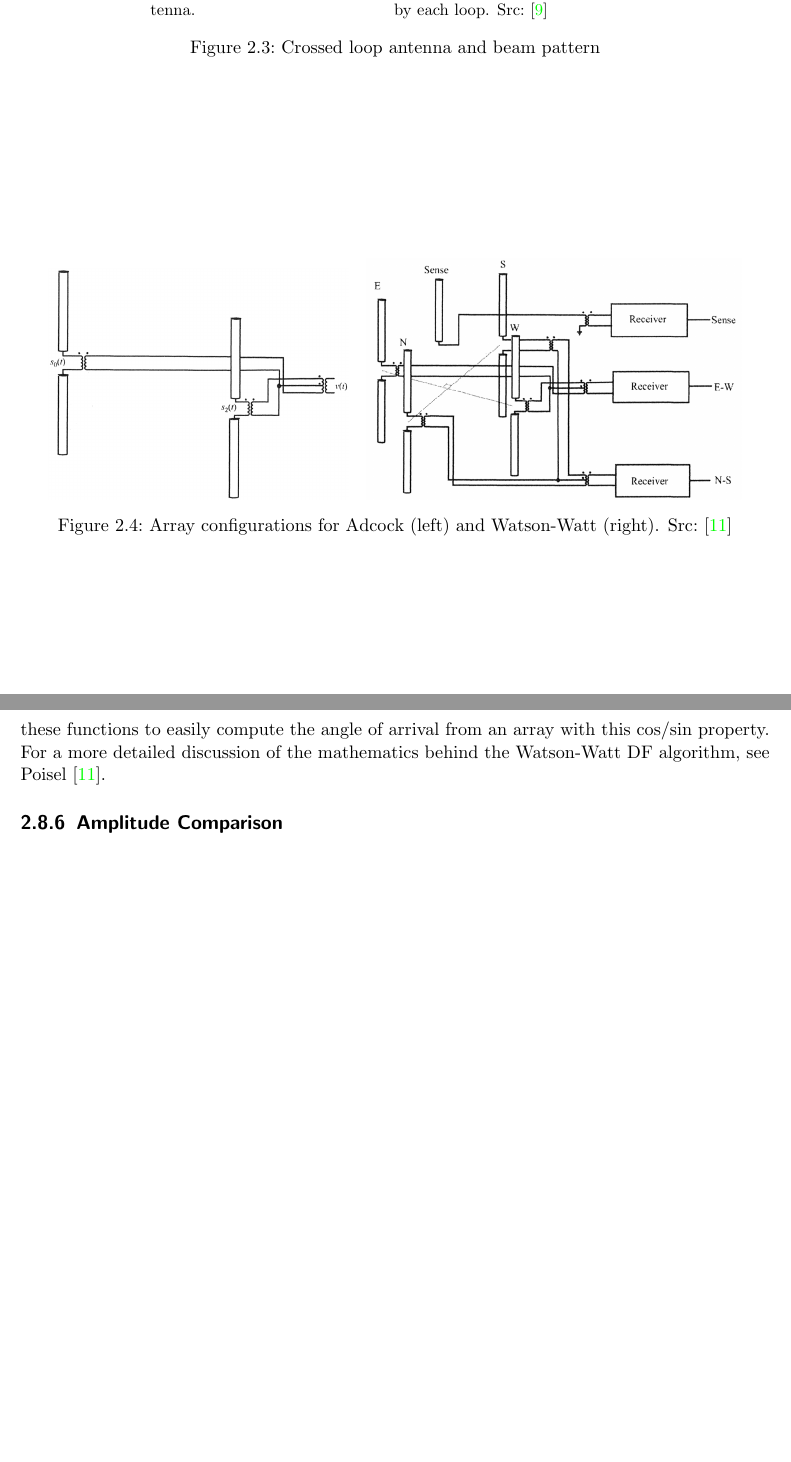
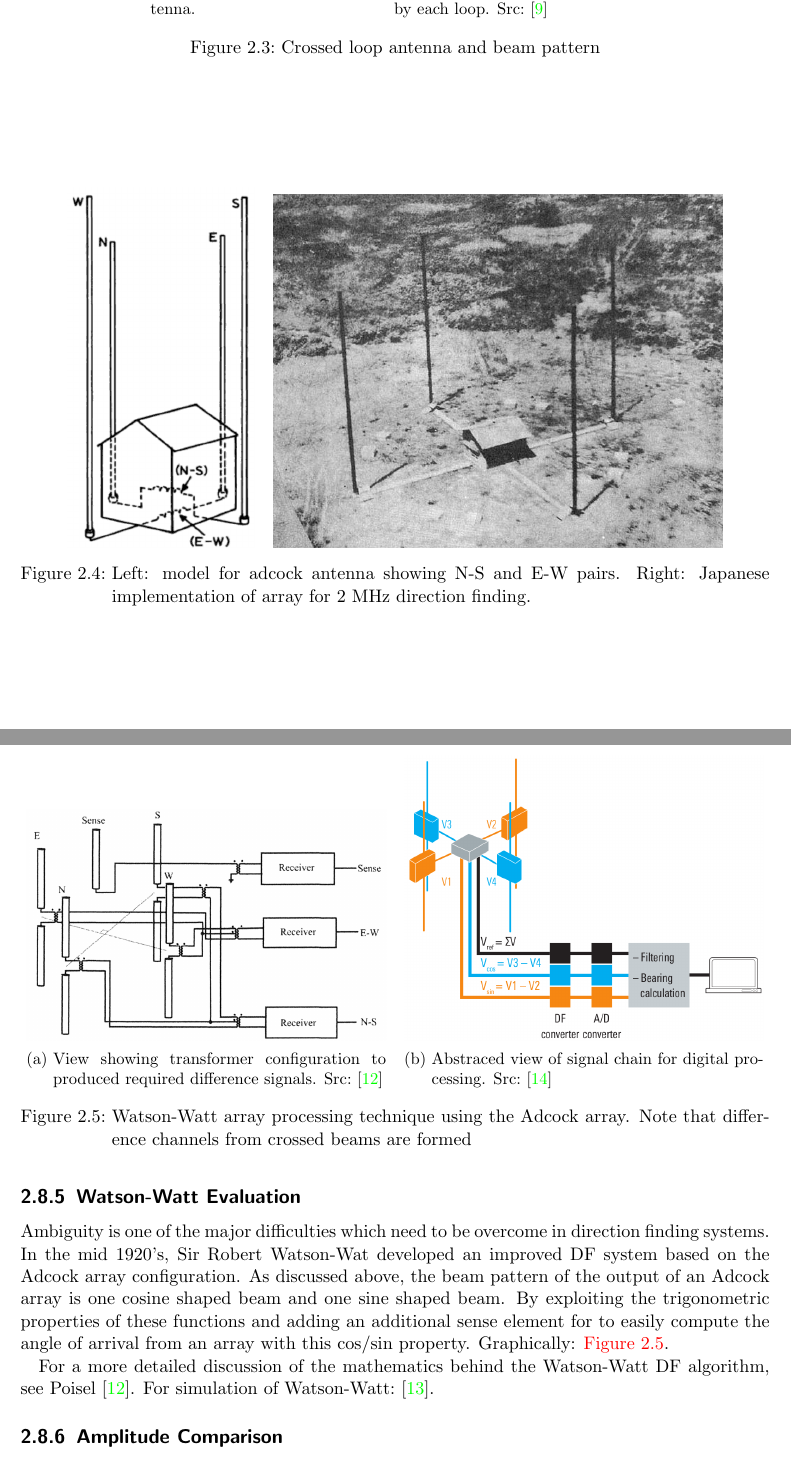
Before and after one commit to luwangg/masters_writeup, a LaTeX thesis (main.tex, which reads tex/lit_review_techniques.tex): two parts of pages 18 and 19 of 35 before the commit and two parts of pages 18 and 19 of 36 after it, joined at a grey line, cut so that both start at the same text, the shorter picture padded with empty space. Compiled offline with pdfLaTeX.

Commit message:
Improvements to lit review techniques

```diff
--- a/tex/lit_review_techniques.tex
+++ b/tex/lit_review_techniques.tex
@@ -57,20 +60,38 @@ The Adcock antenn which uses only vertical elements maintains the same beam patt
 
 \begin{figure}
   \centering
-  \begin{subfigure}[b]{0.4\textwidth}
-    \includegraphics[width=\textwidth]{./img/lit_review/adcock}
+  \begin{subfigure}[b]{0.25\textwidth}
+    \includegraphics[width=\textwidth]{./img/lit_review/adcock_model}
   \end{subfigure}
   ~
-  \begin{subfigure}[b]{0.5\textwidth}
-    \includegraphics[width=\textwidth]{./img/lit_review/watson_watt}
+  \begin{subfigure}[b]{0.6\textwidth}
+    \includegraphics[width=\textwidth]{./img/lit_review/adcock_implementation}
   \end{subfigure}
-  \caption{Array configurations for Adcock (left) and Watson-Watt (right). Src: \cite{poisel2008introduction}}
-  \label{fig:lit_adcock_and_watsonwatt}
+  \caption{Left: model for adcock antenna showing N-S and E-W pairs. Right: Japanese implementation of array for 2 MHz direction finding.}
+  \label{fig:lit_adcock_array}
 \end{figure}
 
+
 \subsection{Watson-Watt Evaluation}
-With either the crossed loop, or the Adcock equivalent discussed above, the beam pattern of the one output is a cosine shape and the beam pattern of the other output is a sine shape.
-In 1926, Robert Watson-Watt developed a method for exploiting the trigonometric properties of these functions to easily compute the angle of arrival from an array with this cos/sin property. For a more detailed discussion of the mathematics behind the Watson-Watt DF algorithm, see Poisel \cite{poisel2008introduction}.
+Ambiguity is one of the major difficulties which need to be overcome in direction finding systems. In the mid 1920's, Sir Robert Watson-Wat developed an improved DF system based on the Adcock array configuration. As discussed above, the beam pattern of the output of an Adcock array is one cosine shaped beam and one sine shaped beam.
+By exploiting the trigonometric properties of these functions and adding an additional sense element for to easily compute the angle of arrival from an array with this cos/sin property. Graphically: \autoref{fig:watson-watt}.
+
+For a more detailed discussion of the mathematics behind the Watson-Watt DF algorithm, see Poisel \cite{poisel2008introduction}. For simulation of Watson-Watt: \cite{adcockwatsonwattrdf}.
+
+\begin{figure}
+  \centering
+  \begin{subfigure}[b]{0.48\textwidth}
+    \includegraphics[width=\textwidth]{./img/lit_review/watson-watt-processing-analogue}
+    \caption{View showing transformer configuration to produced required difference signals. Src: \cite{poisel2008introduction}}
+  \end{subfigure}
+  ~
+  \begin{subfigure}[b]{0.48\textwidth}
+    \includegraphics[width=\textwidth]{./img/lit_review/watson-watt-processing-digital}
+  \caption{Abstraced view of signal chain for digital processing. Src: \cite{rhode2000introtodf}}
+  \end{subfigure}
+  \caption{Watson-Watt array processing technique using the Adcock array. Note that difference channels from crossed beams are formed}
+  \label{fig:watson-watt}
+\end{figure}
 
 \subsection{Amplitude Comparison}
 This uses an antenna array. The antennas either have gain themselves or beam forming techniques are used to create beams with gains. Amplitude comparison techniques are in general simple to implement, but provide low resolution and low accuracy compared to phase methods due to their dependence on antenna beam pattern and their sensitivity to multipath. In practice, typical amplitude comparison systems have a DF RMS accuracy between \SI{3}{\degree} and \SI{10}{\degree}.
```
Also changed, not shown: tex/bib.bib (+15 -0 lines), img/lit_review/adcock_implementation.jpg (added), img/lit_review/adcock_model.png (added), img/lit_review/watson-watt-processing-analogue.png (renamed from img/lit_review/watson_watt.png), img/lit_review/watson-watt-processing-digital.png (added), main.pdf, tex/lit_review_techniques.tex (9 more changed lines).
